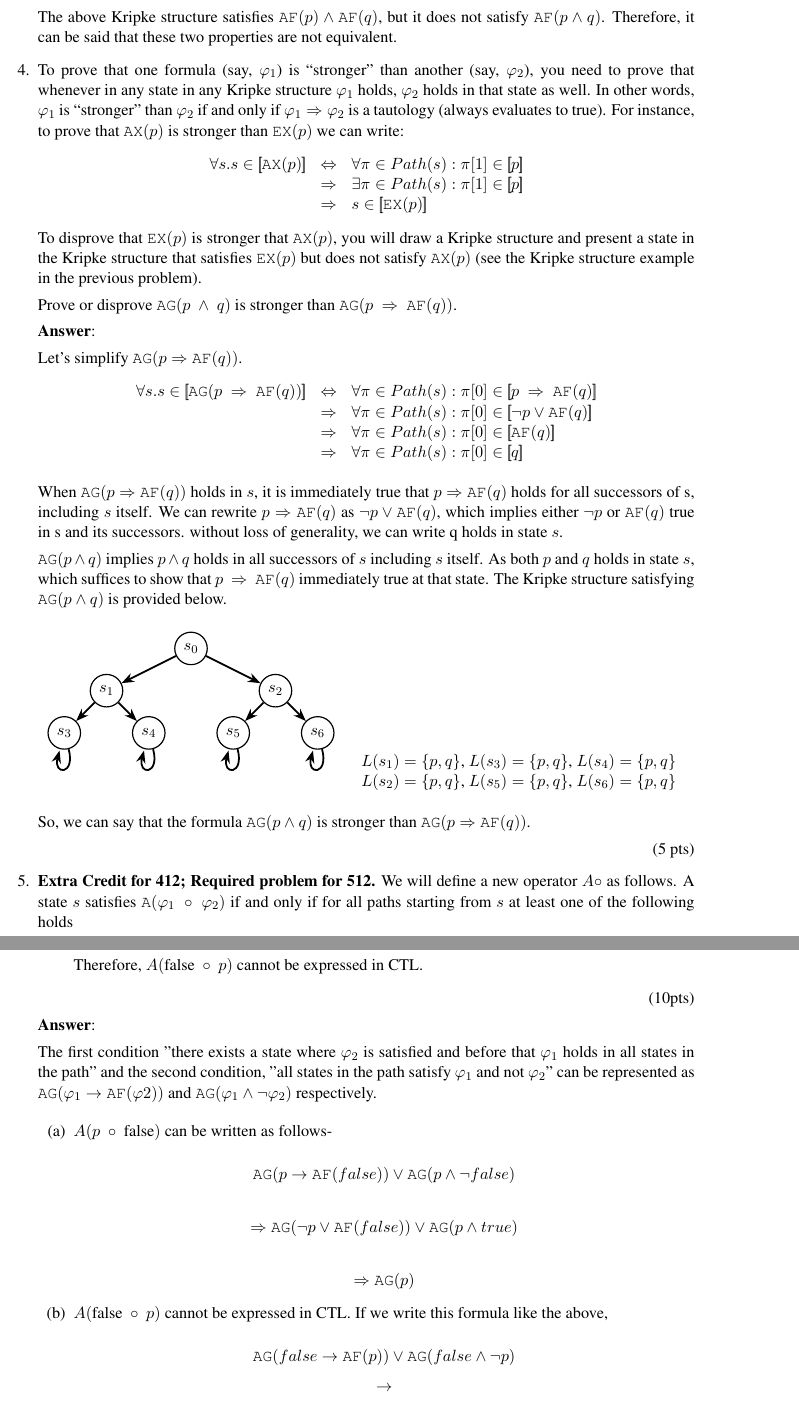
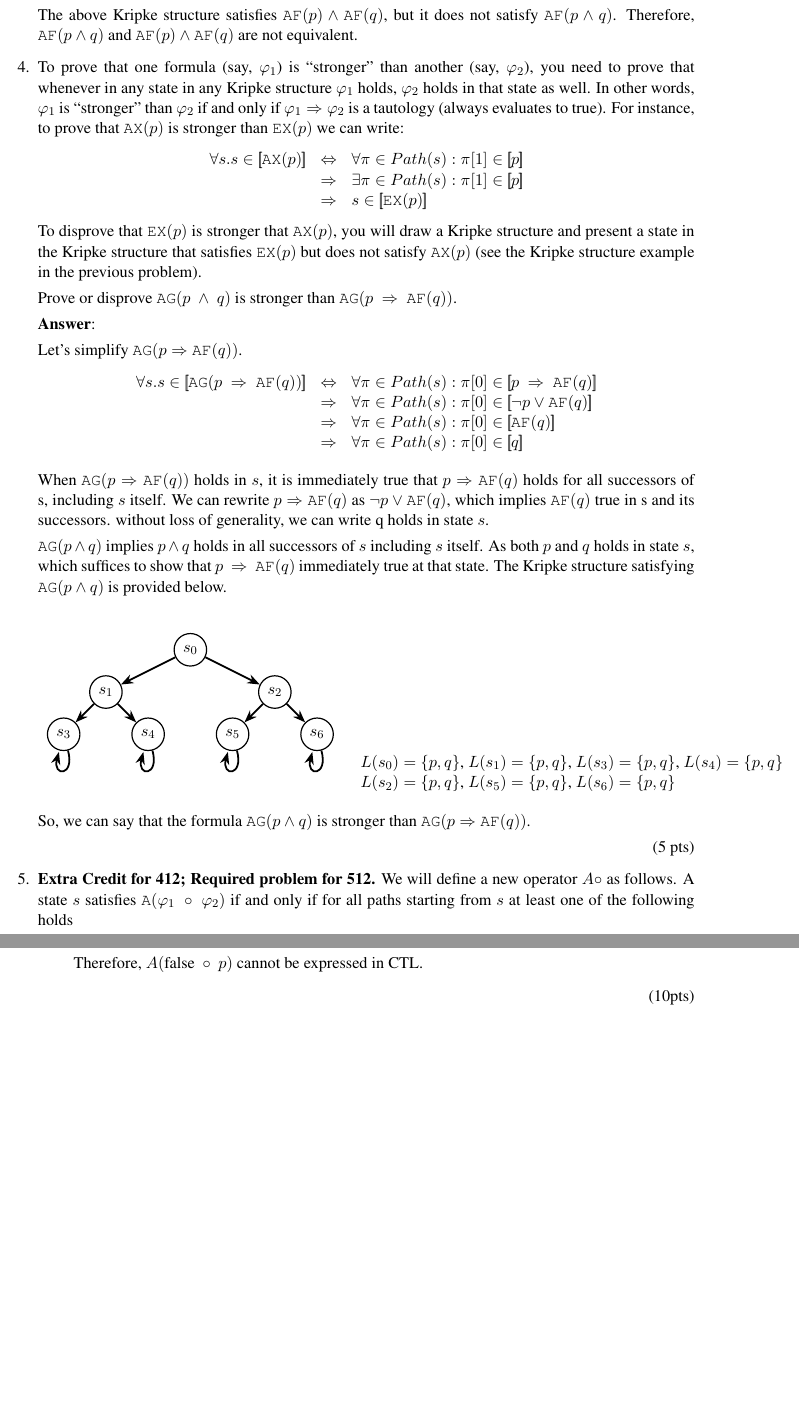
Before and after one commit to rayhanul/COMS512, a LaTeX problem sheet (hw1-Spring-23.tex): two parts of pages 3 and 4 of 4, joined at a grey line, cut so that both start at the same text. Compiled offline with pdfLaTeX.

Commit message:
Updates from Overleaf

```diff
--- a/hw1-Spring-23.tex
+++ b/hw1-Spring-23.tex
@@ -260,7 +261,8 @@ $\af{p \land q}$ implies that $p \land q$ is true sometimes in all possible futu
   \end{tabular}
 \end{center}
 
-The above Kripke structure satisfies $\af{p} \land \af{q}$, but it does not satisfy $\af{p \land q}$. Therefore, it can be said that these two properties are not equivalent.
+The above Kripke structure satisfies $\af{p} \land \af{q}$, but it does not satisfy $\af{p \land q}$. Therefore, $\af{p \land q}$ and
+$\af{p} \land \af{q}$ are not equivalent.
 
 
 % \begin{figure}[H]
@@ -310,7 +312,7 @@ Let's simplify $\ag{p \Rightarrow \af{q}}$.
 \end{array}
 \]
 
-When $\ag{p \Rightarrow \af{q}}$ holds in $s$, it is immediately true that $p \Rightarrow \af{q}$ holds for all successors of s, including $s$ itself. We can rewrite $p \Rightarrow \af{q}$ as $\neg p \lor \af{q}$, which implies either $\neg p$ or $\af{q}$ true in s and its successors. without loss of generality, we can write q holds in state $s$.
+When $\ag{p \Rightarrow \af{q}}$ holds in $s$, it is immediately true that $p \Rightarrow \af{q}$ holds for all successors of s, including $s$ itself. We can rewrite $p \Rightarrow \af{q}$ as $\neg p \lor \af{q}$, which implies $\af{q}$ true in s and its successors. without loss of generality, we can write q holds in state $s$.
 
 $\ag{p \land q}$ implies $p \land q$ holds in all successors of $s$ including $s$ itself. As both $p$ and $q$ holds in state $s$, which suffices to show that $p\ \Rightarrow\ \af{q}$ immediately true at that state. The Kripke structure satisfying $\ag{p \land q}$ is provided below.
 
@@ -351,7 +353,7 @@ $\ag{p \land q}$ implies $p \land q$ holds in all successors of $s$ including $s
   &
   %%
   \begin{tabular}{l}
-    $L(s_1) = \{p, q\}$, $L(s_3) = \{p, q\}$, $L(s_4) = \{p, q\}$ \\ $L(s_2) = \{p, q\}$, $L(s_5) = \{p, q\}$, $L(s_6) = \{p, q\}$
+    $L(s_0) = \{p, q\}$, $L(s_1) = \{p, q\}$, $L(s_3) = \{p, q\}$, $L(s_4) = \{p, q\}$ \\ $L(s_2) = \{p, q\}$, $L(s_5) = \{p, q\}$, $L(s_6) = \{p, q\}$
     \end{tabular}
   \end{tabular}
 \end{center}
@@ -399,47 +401,6 @@ Let's first try to express the first condition in CTL, first condition says that
 \end{enumerate}
 \hfill(10pts)
 
-\textbf{Answer}:
-
-The first condition "there exists a state where $\varphi_2$ is satisfied and before that $\varphi_1$ holds in all states in the
-  path" and the second condition, "all states in the path satisfy $\varphi_1$ and not
-  $\varphi_2$" can be represented as $\ag{\varphi_1 \rightarrow \af{\varphi2}} $ and $ \ag{\varphi_1 \land \neg \varphi_2}$ respectively.
-
-  \begin{enumerate}
-\item $A(p\ \circ\ \mbox{false})$ can be written as follows-
-
-$$\ag{p \rightarrow \af{false}} \lor \ag{p \land \neg false}$$
-
-$$\Rightarrow \ag{\neg p \lor \af{false}} \lor \ag{p \land true}$$
-
-$$\Rightarrow  \ag{p}$$
-
-
-
-
-\item $A(\mbox{false}\ \circ\ p)$ cannot be expressed in CTL. If we write this formula like the above,
-
-$$\ag{false \rightarrow \af{p}} \lor \ag{false \land \neg p}$$
-$$\rightarrow $$
-
-\end{enumerate}
-
-% The formula $\texttt{A}(\varphi_1\ \circ\ \varphi_2)$ can be defined using existing CTL formulas as follows:
-
-% $\texttt{A}(\varphi_1\ \circ\ \varphi_2) \equiv \texttt{AG}(\varphi_1 \rightarrow \texttt{EF}(\varphi_2)) \land \texttt{AG}(\neg \varphi_2 \rightarrow \texttt{AX}(\varphi_1))$
-
-% Explanation:
-
-% $\texttt{AG}(\varphi_1 \rightarrow \texttt{EF}(\varphi_2))$ says that if $\varphi_1$ is satisfied, then there exists a state where $\varphi_2$ is satisfied.
-
-% $\texttt{AG}(\neg \varphi_2 \rightarrow \texttt{AX}(\varphi_1))$ says that if $\varphi_2$ is not satisfied, then $\varphi_1$ holds in all states in the path.
-
-% Together, these two formulas capture the condition that for all paths starting from $s$, either $\varphi_2$ is satisfied and $\varphi_1$ holds in all states in the path before that, or $\varphi_1$ holds in all states in the path and $\varphi_2$ is not satisfied.
-
-
-% \textbf{Answer}: $A(p\ \circ\ \mbox{false})$ can be expressed in CTL: True. This operator can be expressed using the CTL formula $\ag{p} \vee \ax{\neg p \land \neg q}$. Here, $\ag{p}$ means "in all possible futures, $p$ holds". $\ax{\neg p \land \neg q}$ means "for all next states, both $p$ and $q$ do not hold". These two formulas capture the two conditions specified in the definition of the operator $\texttt{A}(\varphi_1\ \circ\ \varphi_2)$.
-
-% $A(\mbox{false}\ \circ\ p)$ can be expressed in CTL: False. This operator cannot be expressed using standard CTL, because it requires a negative path quantification, which is not supported by standard CTL. In standard CTL, all paths are considered, positive or negative.
 
 \end{enumerate}
 
```
Also changed, not shown: hw1-Spring-23.tex (7 more changed lines).
